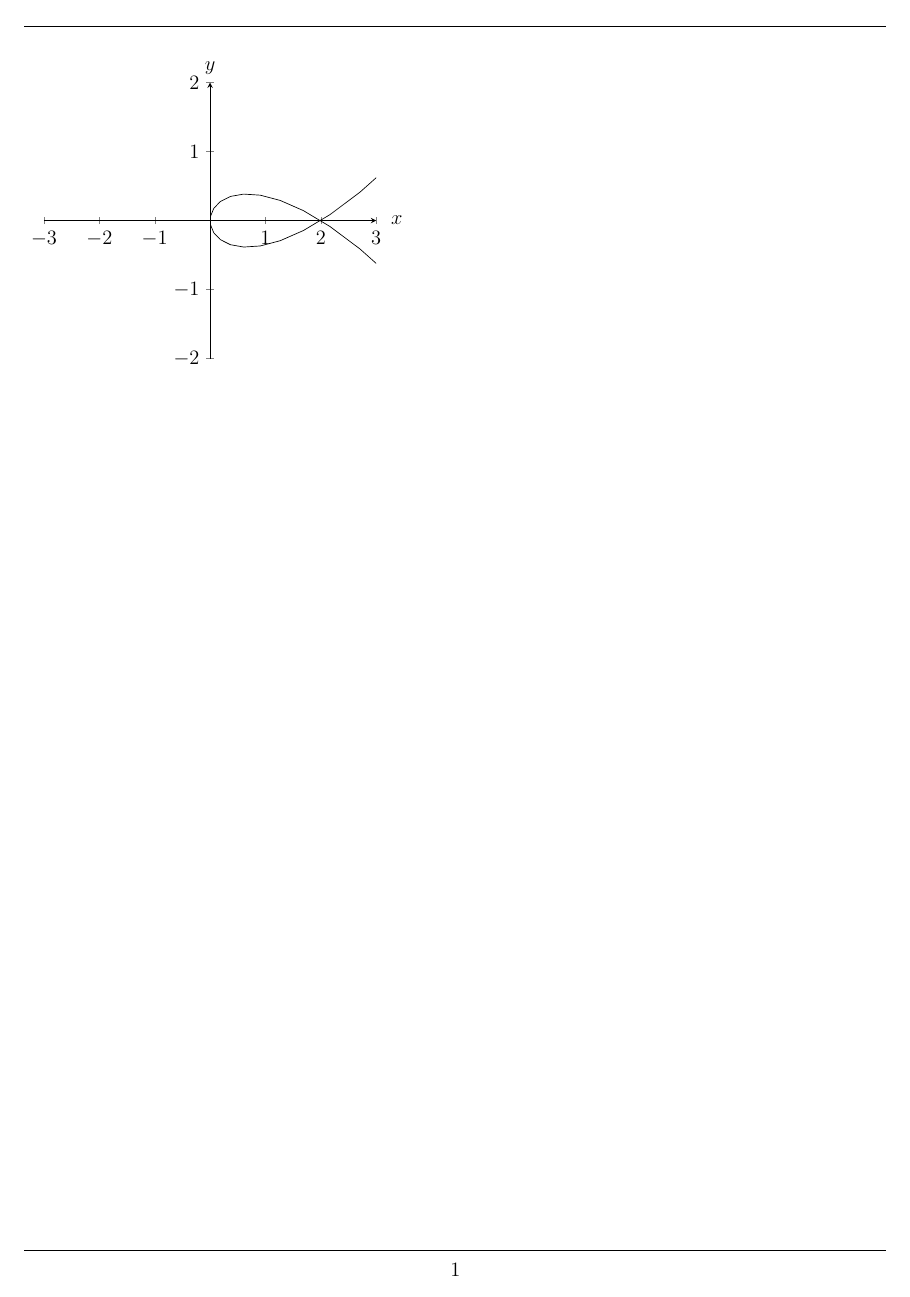
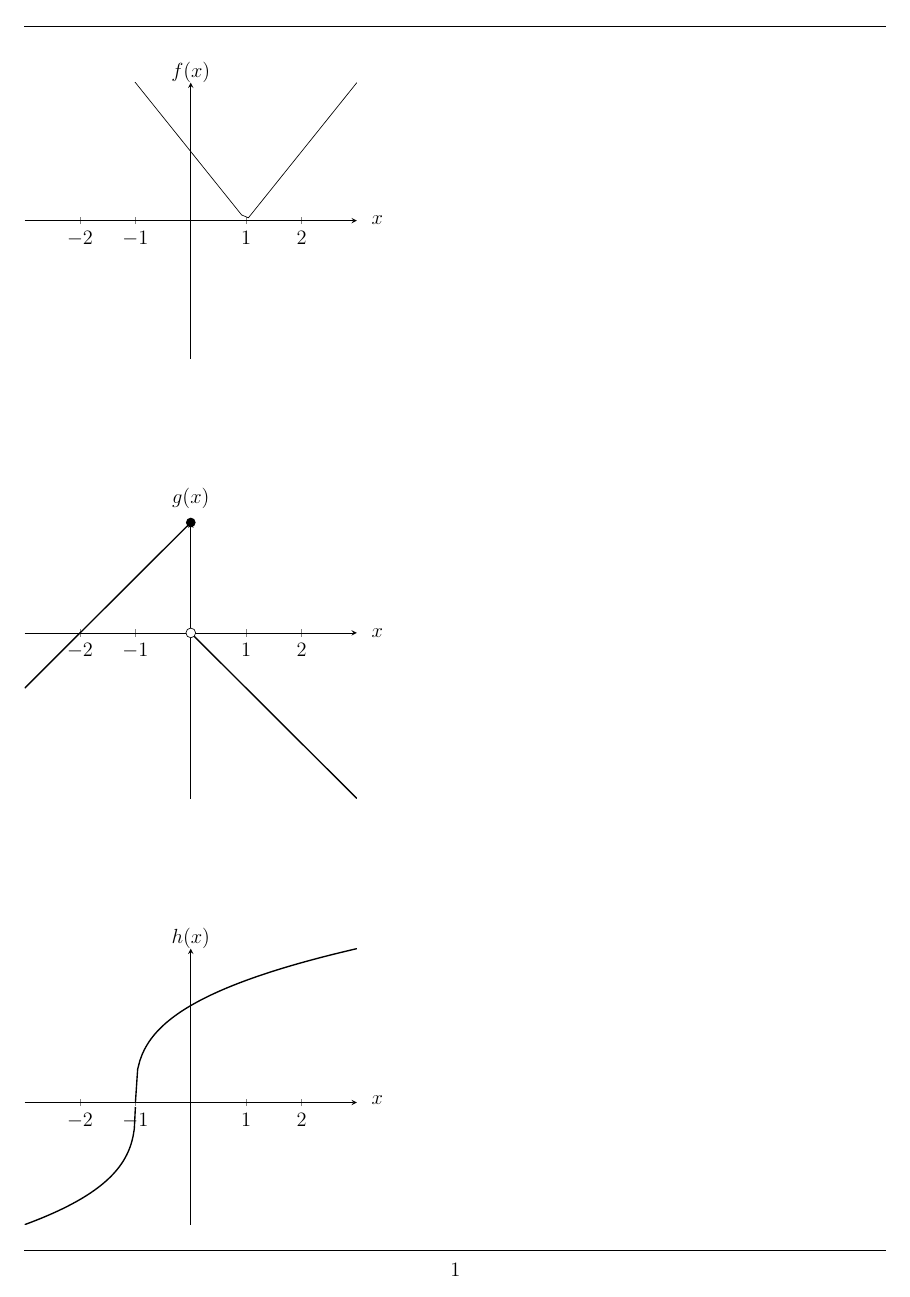
Before and after one commit to cg2wilson/stewart-calculus-workbook, a LaTeX book (tex/test.tex): the whole page before the commit and page 1 of 3 after it. Compiled offline with pdfLaTeX.

Commit message:
used test

```diff
--- a/tex/test.tex
+++ b/tex/test.tex
@@ -161,13 +161,58 @@
     				axis y line = middle,
     				every axis y label/.style={at={(ticklabel cs:1.1)}},
 				y label style={at={(axis description cs:.5,1.1)},anchor=north},
-    					ylabel = {$y$},
+    				ylabel = {$f(x)$},
     				every axis x label/.style= {at ={(ticklabel cs:1)}},
     				x label style={at={(axis description cs:1.1,.5)},anchor=east},
     				xlabel = {$x$},
 				xmin=-3,xmax=3,
        			    	ymin=-2,ymax=2,
-       		    xtick = {-3,-2,-1,1,2,3},
-    		   		    ytick = {-2,-1,1,2},
+				xtick = {-2,-1,1,2},
+    		   		ytick = {0}
         		    	]
-        			    \addplot [domain=-3:3,samples=50]({2*x^2},{x^3 - x});
+        			    \addplot [domain=-3:3,samples=50] {abs(x-1)};
+   			\end{axis}
+		\end{tikzpicture}
+
+		\begin{tikzpicture}
+			\begin{axis}[
+				axis x line = middle,
+				axis y line = middle,
+				every axis y label/.style={at={(ticklabel cs:1.1)}},
+				y label style={at={(axis description cs:.5,1.15)},anchor=north},
+				ylabel = {$g(x)$},
+				every axis x label/.style= {at ={(ticklabel cs:1)}},
+				x label style={at={(axis description cs:1.1,.6)},anchor=east},
+				xlabel = {$x$},
+				xmin=-3,xmax=3,
+				xtick = {-2,-1,1,2},
+				ytick = \empty
+			]
+			\addplot[thick, domain=-3:0,samples=100]{x+2};
+			\addplot[thick, domain=0:3,samples=100]{-x};
+			\coordinate (a) at (0,2);
+			\coordinate (b) at (0,0);
+			\end{axis}
+			\fill (a) circle (0.1);
+			\fill[white] (b) circle (0.1);
+			\draw (b) circle (0.1);
+		\end{tikzpicture}
+
+		\begin{tikzpicture}
+			\begin{axis}[
+				axis x line = middle,
+				axis y line = middle,
+				every axis y label/.style={at={(ticklabel cs:1.1)}},
+				y label style={at={(axis description cs:.5,1.1)},anchor=north},
+				ylabel = {$h(x)$},
+				every axis x label/.style= {at ={(ticklabel cs:1)}},
+				x label style={at={(axis description cs:1.1,.45)},anchor=east},
+				xlabel = {$x$},
+				xmin=-3,xmax=3,
+				xtick = {-2,-1,1,2},
+				ytick = \empty
+			]
+			\addplot[thick, domain=-1:3,samples=100] {(x+1)^(1/3)};
+			\addplot[thick, domain=-3:-1,samples=100]{-1*(-x-1)^(1/3)};
+			\end{axis}
+		\end{tikzpicture}
@@ -173,0 +255 @@
+		\end{tikzpicture}
```
Also changed, not shown: tex/test.tex (88 more changed lines), 1 other file. Lines whose indentation alone changed are shown as unchanged.
